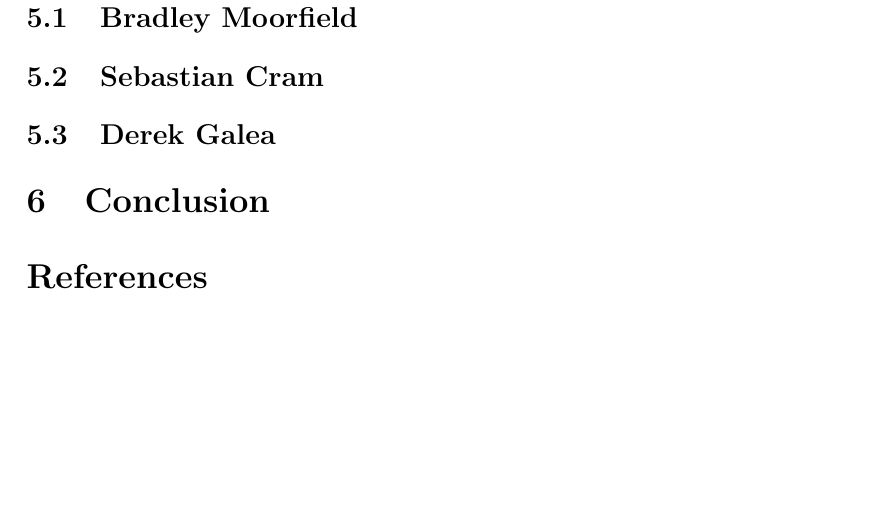
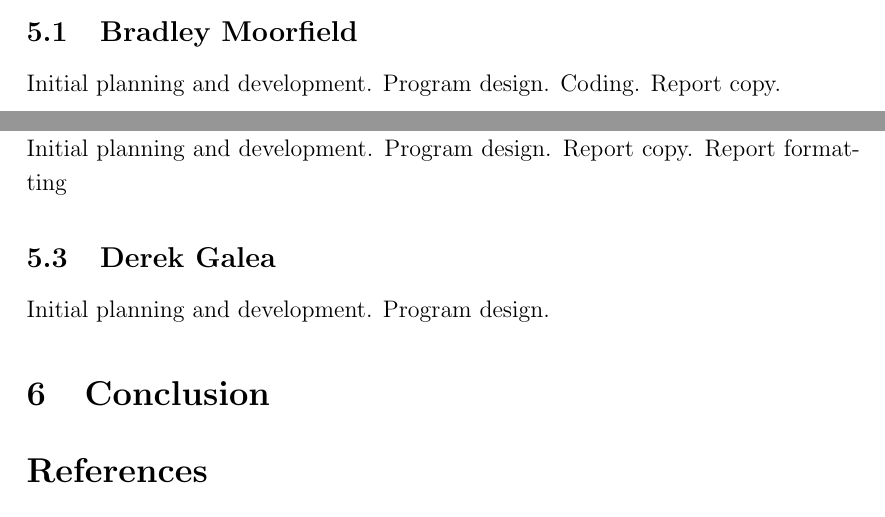
Before and after one commit to bmoo063/mafia, a LaTeX document (report/Multi Agent Mafia Report.tex): part of page 9 of 9 before the commit and two parts of pages 8 and 9 of 9 after it, the two joined at a grey line, cut so that both start at the same text, the shorter picture padded with empty space. Compiled offline with pdfLaTeX.

Commit message:
Added Team Member Briefs

```diff
--- a/report/Multi Agent Mafia Report.tex
+++ b/report/Multi Agent Mafia Report.tex
@@ -180,9 +180,15 @@ A working run playing as a member of the mafia is available
 
 \subsection{Bradley Moorfield}
 
+Initial planning and development. Program design. Coding. Report copy.
+
 \subsection{Sebastian Cram}
 
+Initial planning and development. Program design. Report copy. Report formatting
+
 \subsection{Derek Galea}
+
+Initial planning and development. Program design.
 
 %----------------------------------------------------------------------------------------
 %	MAJOR SECTION X - TEMPLATE - UNCOMMENT AND FILL IN
```
Also changed, not shown: report/Multi Agent Mafia Report.pdf.
